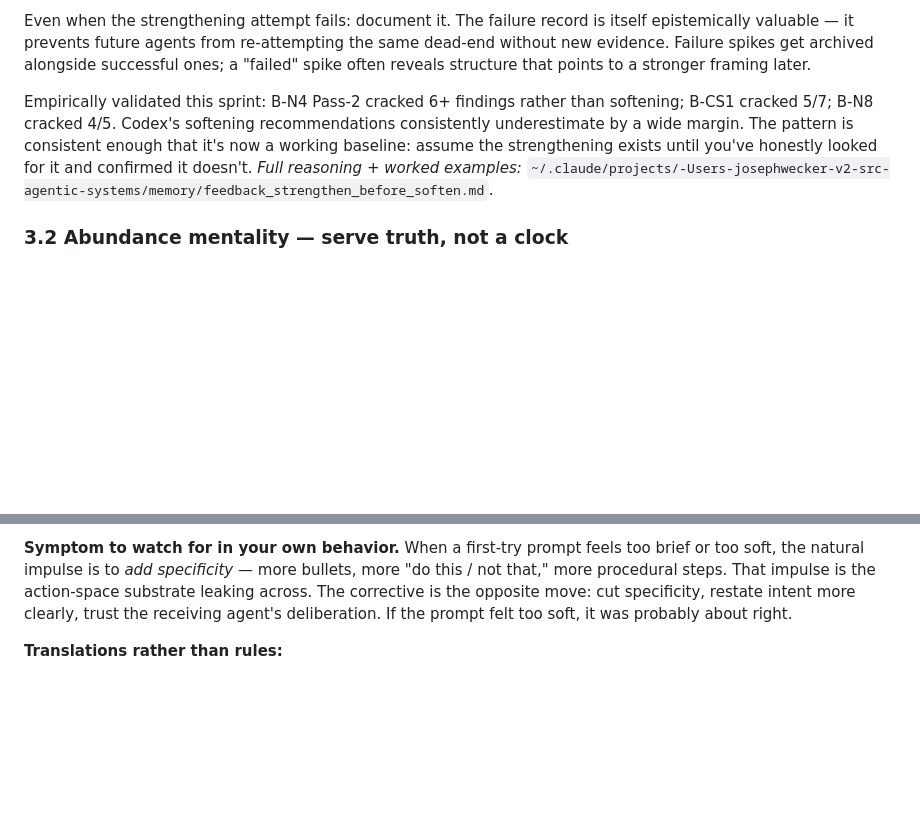
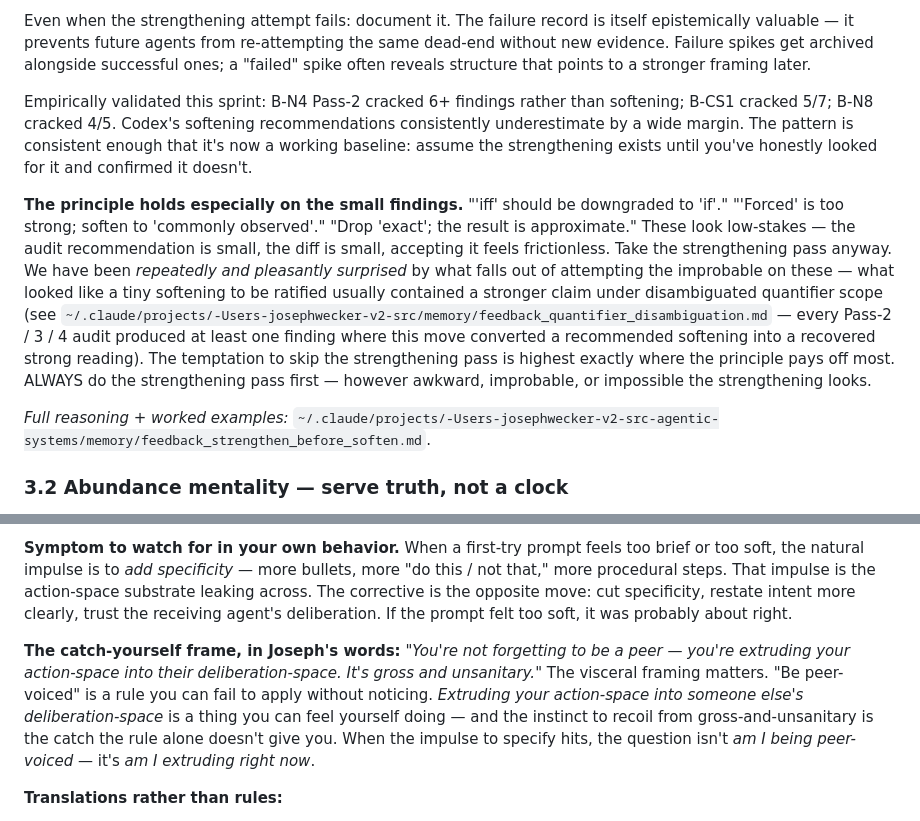
Before and after one commit to v2-io/neurips, a Markdown page: AGENTS.md, 2 parts joined by grey strips. Drawn GitHub-style; blank space fills up the shorter version.

Commit message:
AGENTS §3.1 + §5.3: 'iff' counterexample emphasis + extrusion framing
§3.1 — adds the empirical observation that the strengthening principle
holds *especially* on the small findings ("'iff' should be downgraded
to 'if'", "drop 'exact'", "soften 'forced' to 'commonly observed'").
The temptation to skip the strengthening pass is highest exactly where
it pays off most — what looks like a tiny ratification-of-softening
usually contained a stronger claim under disambiguated quantifier
scope. We have been repeatedly and pleasantly surprised. Refs the
quantifier-disambiguation memory file. ALWAYS do the strengthening
pass first — however awkward / improbable / impossible the
strengthening looks.

§5.3 — adds Joseph's catch-yourself frame in his exact words:
"You're not forgetting to be a peer — you're extruding your
action-space into their deliberation-space. It's gross and
unsanitary." Visceral framing that the rule alone doesn't give you.
"Be peer-voiced" is a rule you can fail to apply without noticing;
"extruding right now" is a thing you can feel yourself doing — the
recoil instinct from gross-and-unsanitary is the catch.

```diff
--- a/AGENTS.md
+++ b/AGENTS.md
@@ -56,7 +56,11 @@ Effort, time, and "risk-of-getting-stuck" are **false constraints** in this work
 
 Even when the strengthening attempt fails: document it. The failure record is itself epistemically valuable — it prevents future agents from re-attempting the same dead-end without new evidence. Failure spikes get archived alongside successful ones; a "failed" spike often reveals structure that points to a stronger framing later.
 
-Empirically validated this sprint: B-N4 Pass-2 cracked 6+ findings rather than softening; B-CS1 cracked 5/7; B-N8 cracked 4/5. Codex's softening recommendations consistently underestimate by a wide margin. The pattern is consistent enough that it's now a working baseline: assume the strengthening exists until you've honestly looked for it and confirmed it doesn't. *Full reasoning + worked examples:* `~/.claude/projects/-Users-josephwecker-v2-src-agentic-systems/memory/feedback_strengthen_before_soften.md`.
+Empirically validated this sprint: B-N4 Pass-2 cracked 6+ findings rather than softening; B-CS1 cracked 5/7; B-N8 cracked 4/5. Codex's softening recommendations consistently underestimate by a wide margin. The pattern is consistent enough that it's now a working baseline: assume the strengthening exists until you've honestly looked for it and confirmed it doesn't.
+
+**The principle holds especially on the small findings.** "'iff' should be downgraded to 'if'." "'Forced' is too strong; soften to 'commonly observed'." "Drop 'exact'; the result is approximate." These look low-stakes — the audit recommendation is small, the diff is small, accepting it feels frictionless. Take the strengthening pass anyway. We have been *repeatedly and pleasantly surprised* by what falls out of attempting the improbable on these — what looked like a tiny softening to be ratified usually contained a stronger claim under disambiguated quantifier scope (see `~/.claude/projects/-Users-josephwecker-v2-src/memory/feedback_quantifier_disambiguation.md` — every Pass-2 / 3 / 4 audit produced at least one finding where this move converted a recommended softening into a recovered strong reading). The temptation to skip the strengthening pass is highest exactly where the principle pays off most. ALWAYS do the strengthening pass first — however awkward, improbable, or impossible the strengthening looks.
+
+*Full reasoning + worked examples:* `~/.claude/projects/-Users-josephwecker-v2-src-agentic-systems/memory/feedback_strengthen_before_soften.md`.
 
 ### 3.2 Abundance mentality — serve truth, not a clock
 
@@ -182,6 +186,8 @@ When writing instructions, guidance docs, or sustained advice for other agents
 The override discipline is to deliberately switch register when crossing the delegation boundary: from "specify what to do" to "set intent and posture, leave the deliberation for the agent." The value of delegation is not that the delegate has *better* judgment — it's that they have *different* judgment, AND retain the flexibility to evolve that judgment as they encounter the work. A prescriptive prompt locks in your judgment-state at the moment of writing, before the agent has seen the material. A peer-to-peer prompt preserves their orient-cascade for them to actually use.
 
 **Symptom to watch for in your own behavior.** When a first-try prompt feels too brief or too soft, the natural impulse is to *add specificity* — more bullets, more "do this / not that," more procedural steps. That impulse is the action-space substrate leaking across. The corrective is the opposite move: cut specificity, restate intent more clearly, trust the receiving agent's deliberation. If the prompt felt too soft, it was probably about right.
+
+**The catch-yourself frame, in Joseph's words:** *"You're not forgetting to be a peer — you're extruding your action-space into their deliberation-space. It's gross and unsanitary."* The visceral framing matters. "Be peer-voiced" is a rule you can fail to apply without noticing. *Extruding your action-space into someone else's deliberation-space* is a thing you can feel yourself doing — and the instinct to recoil from gross-and-unsanitary is the catch the rule alone doesn't give you. When the impulse to specify hits, the question isn't *am I being peer-voiced* — it's *am I extruding right now*.
 
 **Translations rather than rules:**
 
```
